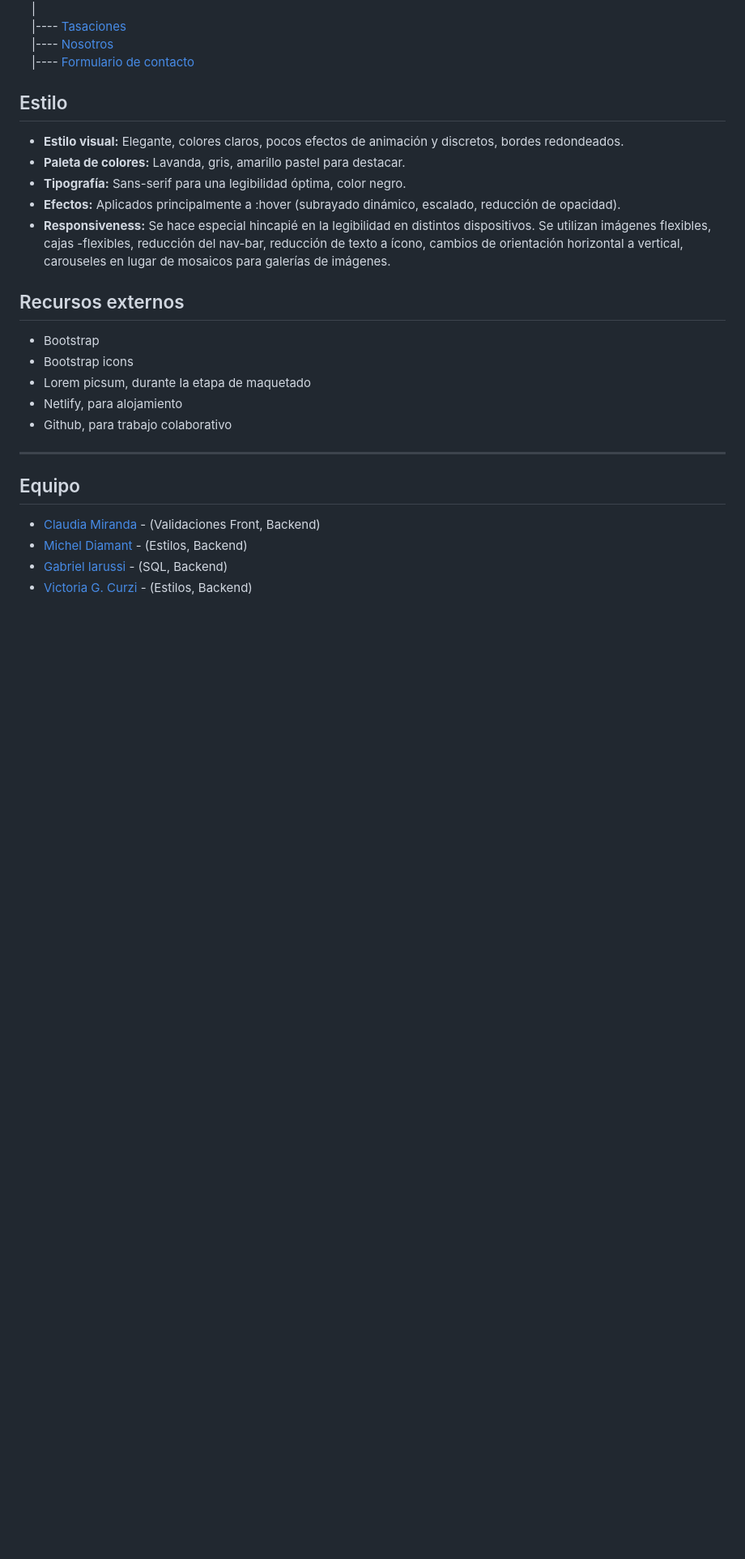
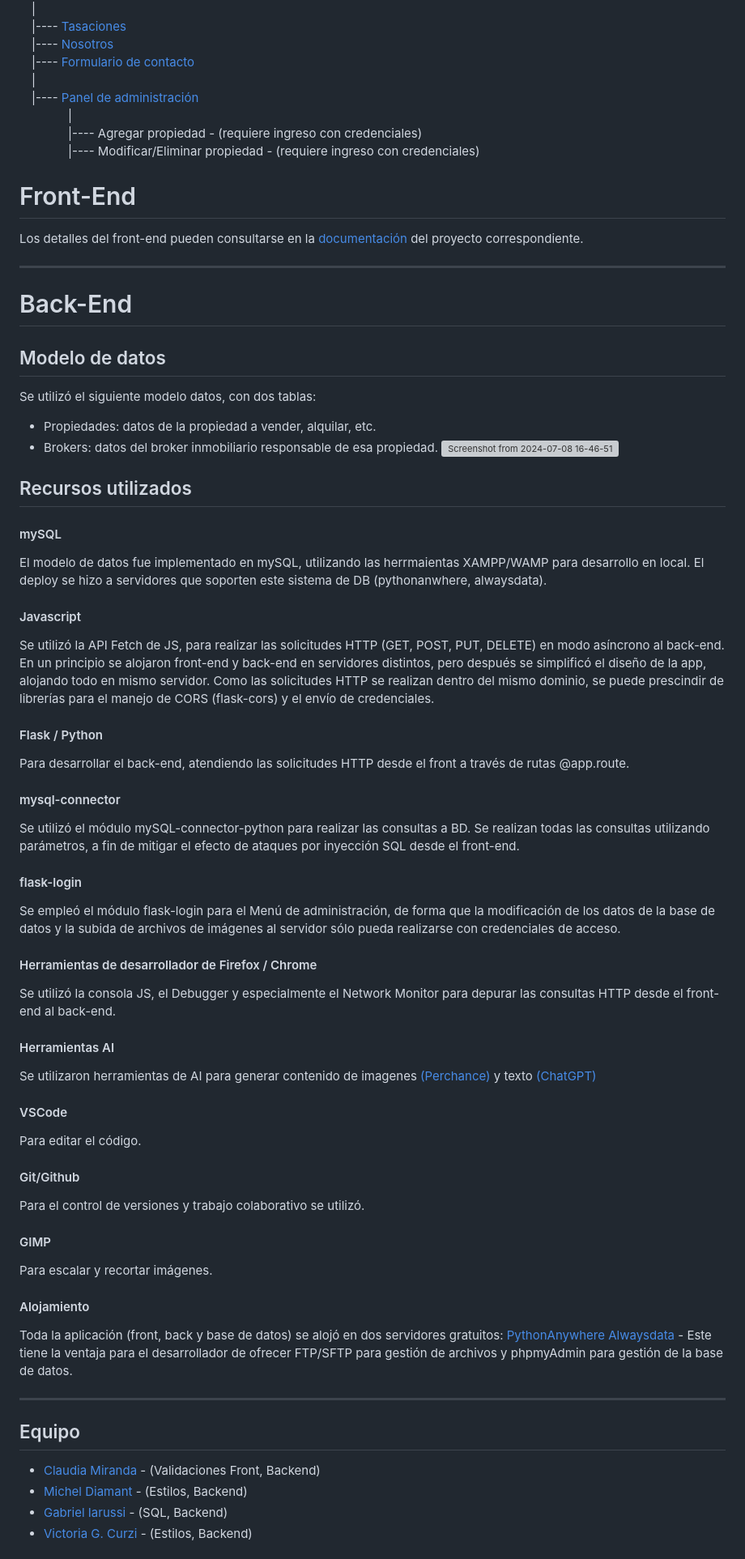
Before and after one commit to GI-gabriel/cac-24166-grupo-10-backend, a Markdown page: README.md, the part around one of its changes. Shown at 81% size. Rendered like a GitHub page; blank space fills up the shorter version; grey boxes are pictures that could not be loaded.

```diff
--- a/README.md
+++ b/README.md
@@ -21,21 +17,63 @@ Personas interesadas en comprar, vender o realizar inversiones en el mercado de
 &emsp;|
-&emsp;|---- [Tasaciones](https://inmobiliarialorem.netlify.app/tasaciones)
-&emsp;|---- [Nosotros](https://inmobiliarialorem.netlify.app/nosotros)
-&emsp;|---- [Formulario de contacto](https://inmobiliarialorem.netlify.app/contacto)
+&emsp;|---- [Tasaciones](https://gigabriel.pythonanywhere.com/static/tasaciones.html)
+&emsp;|---- [Nosotros](https://gigabriel.pythonanywhere.com/static/nosotros.html)
+&emsp;|---- [Formulario de contacto](https://gigabriel.pythonanywhere.com/static/contacto.html)
+&emsp;|
+&emsp;|---- [Panel de administración](https://gigabriel.pythonanywhere.com/menu)
+&emsp;&emsp;&emsp;&emsp;|
+&emsp;&emsp;&emsp;&emsp;|---- Agregar propiedad - (requiere ingreso con credenciales)
+&emsp;&emsp;&emsp;&emsp;|---- Modificar/Eliminar propiedad - (requiere ingreso con credenciales)
 
-## Estilo
-- **Estilo visual:** Elegante, colores claros, pocos efectos de animación y discretos, bordes redondeados.
-- **Paleta de colores:** Lavanda, gris, amarillo pastel para destacar.
-- **Tipografía:** Sans-serif para una legibilidad óptima, color negro.
-- **Efectos:** Aplicados principalmente a :hover (subrayado dinámico, escalado, reducción de opacidad).
-- **Responsiveness:** Se hace especial hincapié en la legibilidad en distintos dispositivos. Se utilizan imágenes flexibles, cajas -flexibles, reducción del nav-bar, reducción de texto a ícono, cambios de orientación horizontal a vertical, carouseles en lugar de mosaicos para galerías de imágenes.
+# Front-End
+Los detalles del front-end pueden consultarse en la [documentación](https://github.com/GI-gabriel/cac-24166-grupo-10-frontend/blob/main/README.md) del proyecto correspondiente.
 
-## Recursos externos
-- Bootstrap
-- Bootstrap icons
-- Lorem picsum, durante la etapa de maquetado
-- Netlify, para alojamiento
-- Github, para trabajo colaborativo
+---
+
+# Back-End
+
+## Modelo de datos
+Se utilizó el siguiente modelo datos, con dos tablas:
+- Propiedades: datos de la propiedad a vender, alquilar, etc.
+- Brokers: datos del broker inmobiliario responsable de esa propiedad.
+![Screenshot from 2024-07-08 16-46-51](https://github.com/GI-gabriel/cac-24166-grupo-10-backend/assets/161953323/8b70ca97-5084-44be-a755-8ce56a1eda05)
+
+## Recursos utilizados
+#### mySQL
+El modelo de datos fue implementado en mySQL, utilizando las herrmaientas XAMPP/WAMP para desarrollo en local.
+El deploy se hizo a servidores que soporten este sistema de DB (pythonanwhere, alwaysdata).
+
+#### Javascript
+Se utilizó la API Fetch de JS, para realizar las solicitudes HTTP (GET, POST, PUT, DELETE) en modo asíncrono al back-end.
+En un principio se alojaron front-end y back-end en servidores distintos, pero después se simplificó el diseño de la app, alojando todo en mismo servidor. Como las solicitudes HTTP se realizan dentro del mismo dominio, se puede prescindir de librerías para el manejo de CORS (flask-cors) y el envío de credenciales.
+
+#### Flask / Python
+Para desarrollar el back-end, atendiendo las solicitudes HTTP desde el front a través de rutas @app.route.
+
+#### mysql-connector
+Se utilizó el módulo mySQL-connector-python para realizar las consultas a BD. Se realizan todas las consultas utilizando parámetros, a fin de mitigar el efecto de ataques por inyección SQL desde el front-end.
+
+#### flask-login
+Se empleó el módulo flask-login para el Menú de administración, de forma que la modificación de los datos de la base de datos y la subida de archivos de imágenes al servidor sólo pueda realizarse con credenciales de acceso.
+
+#### Herramientas de desarrollador de Firefox / Chrome
+Se utilizó la consola JS, el Debugger y especialmente el Network Monitor para depurar las consultas HTTP desde el front-end al back-end.
+
+#### Herramientas AI
+Se utilizaron herramientas de AI para generar contenido de imagenes [(Perchance)](https://perchance.org/ai-text-to-image-generator) y texto [(ChatGPT)](https://chatgpt.com)
+
+#### VSCode
+Para editar el código.
+
+#### Git/Github
+Para el control de versiones y trabajo colaborativo se utilizó.
+
+#### GIMP
+Para escalar y recortar imágenes.
+
+#### Alojamiento
+Toda la aplicación (front, back y base de datos) se alojó en dos servidores gratuitos:
+[PythonAnywhere](https://www.pythonanywhere.com/)
+[Alwaysdata](https://www.alwaysdata.com) - Este tiene la ventaja para el desarrollador de ofrecer FTP/SFTP para gestión de archivos y phpmyAdmin para gestión de la base de datos.
 
 ---
 
```
Also changed, not shown: other parts of README.md (+21 -33 lines).
